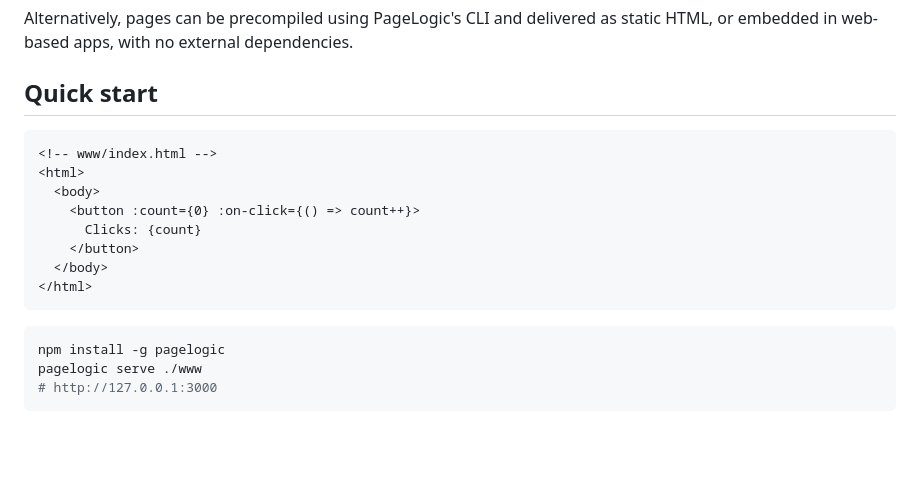
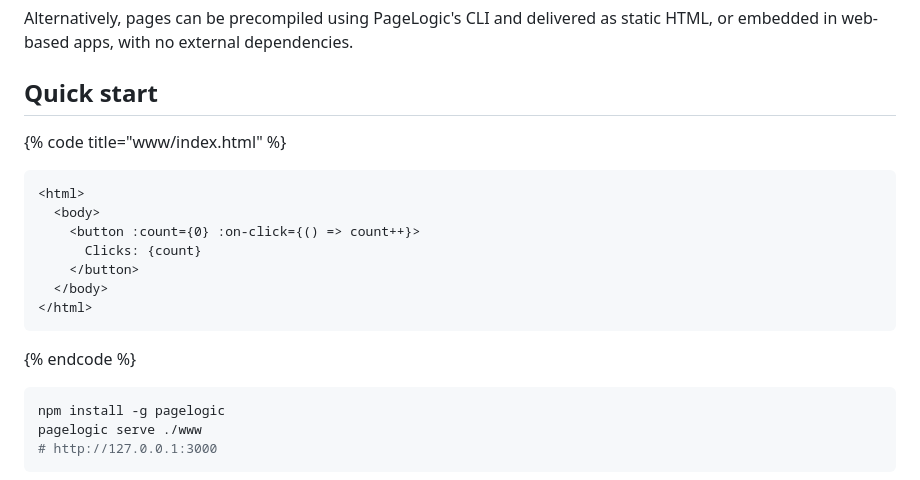
Before and after one commit to fcapolini/pagelogic-docs, a Markdown page: docs/README.md, the part around one of its changes. Rendered like a GitHub page; blank space fills up the shorter version.

````diff
--- a/docs/README.md
+++ b/docs/README.md
@@ -21,8 +21,8 @@ Alternatively, pages can be precompiled using PageLogic's CLI and delivered as s
 
 ## Quick start
 
+{% code title="www/index.html" %}
 ```html
-<!-- www/index.html -->
 <html>
   <body>
     <button :count={0} :on-click={() => count++}>
@@ -31,6 +31,7 @@ Alternatively, pages can be precompiled using PageLogic's CLI and delivered as s
   </body>
 </html>
 ```
+{% endcode %}
 
 ```bash
 npm install -g pagelogic
````
Also changed, not shown: other parts of docs/README.md (+6 -6 lines), docs/concepts.md (+10 -5 lines).
